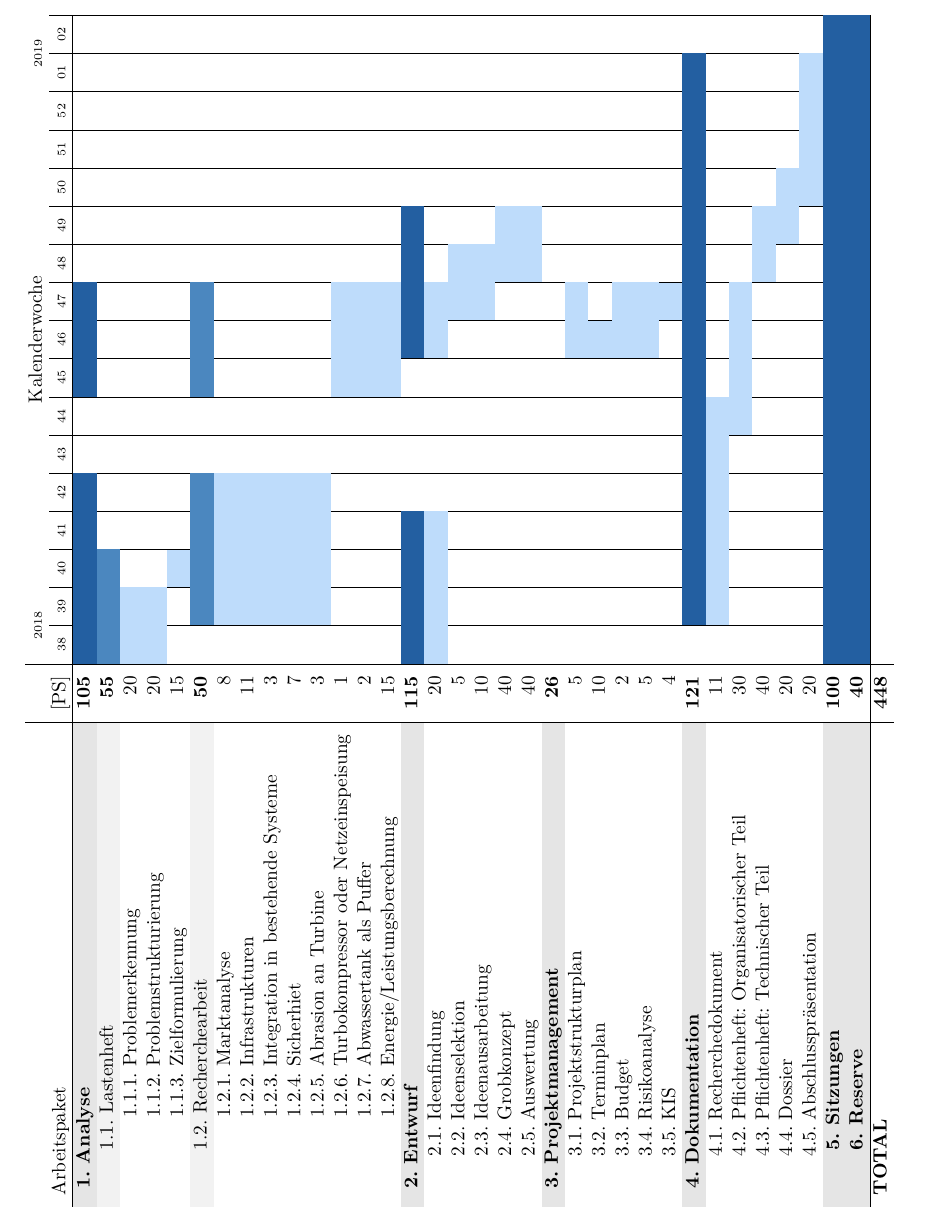
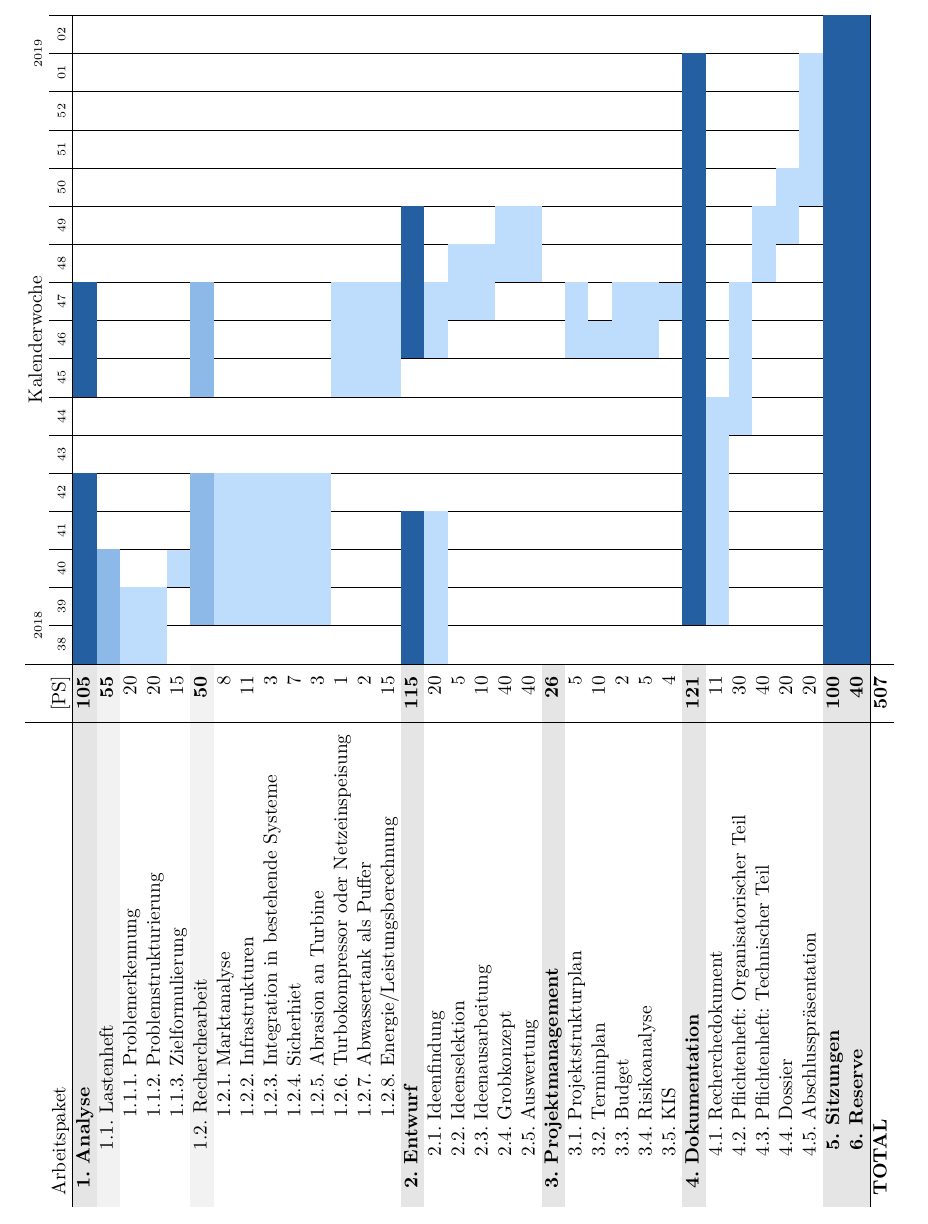
Before and after one commit to Swissmade41/Pro1, a LaTeX document (Pflichtenheft/Pflichtenheft.tex, which reads Pflichtenheft/sections/3_Planung/3_2_Terminplan/Projektzeitplan.tex): part of page 7 of 12, cut so that both start at the same text. Compiled offline with pdfLaTeX.

Commit message:
Projektzeitplan.tex Total korrigiert und Zahlen eingefaerbt

```diff
--- a/Pflichtenheft/sections/3_Planung/3_2_Terminplan/Projektzeitplan.tex
+++ b/Pflichtenheft/sections/3_Planung/3_2_Terminplan/Projektzeitplan.tex
@@ -35,14 +35,14 @@ Präsentation          &11.01.&   &          &          &          &          &
 Arbeitspaket                           & {[}PS{]}                & \tiny38   & \tiny39 & \tiny40 & \tiny41 & \tiny42 & \tiny43 & \tiny44 & \tiny45 & \tiny46 & \tiny47 & \tiny48 & \tiny49 & \tiny50 & \tiny51 & \tiny52 & \tiny01   & \tiny02 \\
 \hline
 \cellcolor{grau}
-\textbf{1. Analyse}                                & \textbf{105}     &\multicolumn{5}{c}{\cellcolor{ddblau}}&&&\multicolumn{3}{c}{\cellcolor{ddblau}}&&&&&&&\\
+\textbf{1. Analyse}                                &\cellcolor{grau}\textbf{105}     &\multicolumn{5}{c}{\cellcolor{ddblau}}&&&\multicolumn{3}{c}{\cellcolor{ddblau}}&&&&&&&\\
 \cellcolor{hellgrau}
-\qquad 1.1. Lastenheft                             & \textbf{55}      &\multicolumn{3}{c}{\cellcolor{dblau}}&&&&&&&&&&&&&&\\
+\qquad 1.1. Lastenheft                             &\cellcolor{hellgrau}\textbf{55}      &\multicolumn{3}{c}{\cellcolor{dblau}}&&&&&&&&&&&&&&\\
 \qquad\qquad 1.1.1. Problemerkennung                     & 20         &\multicolumn{2}{c}{\cellcolor{blau}}&&&&&&&&&&&&&&&\\
 \qquad\qquad 1.1.2. Problemstrukturierung                & 20         &\multicolumn{2}{c}{\cellcolor{blau}}&&&&&&&&&&&&&&&\\
 \qquad\qquad 1.1.3. Zielformulierung                     & 15         &&&\cellcolor{blau}&&&&&&&&&&&&&&\\
 \cellcolor{hellgrau}
-\qquad 1.2. Recherchearbeit                        & \textbf{50}      &&\multicolumn{4}{c}{\cellcolor{dblau}}&&&\multicolumn{3}{c}{\cellcolor{dblau}}&&&&&&&\\
+\qquad 1.2. Recherchearbeit                        &\cellcolor{hellgrau}\textbf{50}      &&\multicolumn{4}{c}{\cellcolor{dblau}}&&&\multicolumn{3}{c}{\cellcolor{dblau}}&&&&&&&\\
 \qquad\qquad 1.2.1. Marktanalyse                         & 8          &&\multicolumn{4}{c}{\cellcolor{blau}}&&&&&&&&&&&&\\
 \qquad\qquad 1.2.2. Infrastrukturen                      & 11         &&\multicolumn{4}{c}{\cellcolor{blau}}&&&&&&&&&&&&\\
 \qquad\qquad 1.2.3. Integration in bestehende Systeme    & 3          &&\multicolumn{4}{c}{\cellcolor{blau}}&&&&&&&&&&&&\\
@@ -52,32 +52,32 @@ Arbeitspaket                           & {[}PS{]}                & \tiny38   & \
 \qquad\qquad 1.2.7. Abwassertank als Puffer              & 2          &&&&&&&&\multicolumn{3}{c}{\cellcolor{blau}}&&&&&&&\\
 \qquad\qquad 1.2.8. Energie/Leistungsberechnung          & 15         &&&&&&&&\multicolumn{3}{c}{\cellcolor{blau}}&&&&&&&\\
 \cellcolor{grau}
-\textbf{2. Entwurf}                                  & \textbf{115}   &\multicolumn{4}{c}{\cellcolor{ddblau}}&&&&&\multicolumn{4}{c}{\cellcolor{ddblau}}&&&&&\\
+\textbf{2. Entwurf}                                  &\cellcolor{grau}\textbf{115}   &\multicolumn{4}{c}{\cellcolor{ddblau}}&&&&&\multicolumn{4}{c}{\cellcolor{ddblau}}&&&&&\\
 \qquad 2.1. Ideenfindung                           & 20               &\multicolumn{4}{c}{\cellcolor{blau}}&&&&&\multicolumn{2}{c}{\cellcolor{blau}}&&&&&&&\\
 \qquad 2.2. Ideenselektion                         & 5                &&&&&&&&&&\multicolumn{2}{c}{\cellcolor{blau}}&&&&&&\\
 \qquad 2.3. Ideenausarbeitung                      & 10               &&&&&&&&&&\multicolumn{2}{c}{\cellcolor{blau}}&&&&&&\\
 \qquad 2.4. Grobkonzept                            & 40               &&&&&&&&&&&\multicolumn{2}{c}{\cellcolor{blau}}&&&&&\\
 \qquad 2.5. Auswertung                             & 40               &&&&&&&&&&&\multicolumn{2}{c}{\cellcolor{blau}}&&&&&\\
 \cellcolor{grau}
-\textbf{3. Projektmanagement}                        & \textbf{26}    &&&&&&&&&&&&&&&&&\\
+\textbf{3. Projektmanagement}                        &\cellcolor{grau}\textbf{26}    &&&&&&&&&&&&&&&&&\\
 \qquad 3.1. Projektstrukturplan                    & 5                &&&&&&&&&\multicolumn{2}{c}{\cellcolor{blau}}&&&&&&&\\
 \qquad 3.2. Terminplan                             & 10               &&&&&&&&&\cellcolor{blau}&&&&&&&&\\
 \qquad 3.3. Budget                                 & 2                &&&&&&&&&\multicolumn{2}{c}{\cellcolor{blau}}&&&&&&&\\
 \qquad 3.4. Risikoanalyse                          & 5                &&&&&&&&&\multicolumn{2}{c}{\cellcolor{blau}}&&&&&&&\\
 \qquad 3.5. KIS                                    & 4                &&&&&&&&&&\cellcolor{blau}&&&&&&&\\
 \cellcolor{grau}
-\textbf{4. Dokumentation}                            & \textbf{121}   &&\multicolumn{15}{c}{\cellcolor{ddblau}}&\\
+\textbf{4. Dokumentation}                            &\cellcolor{grau}\textbf{121}   &&\multicolumn{15}{c}{\cellcolor{ddblau}}&\\
 \qquad 4.1. Recherchedokument                      & 11               &&\multicolumn{6}{c}{\cellcolor{blau}}&&&&&&&&&&\\
 \qquad 4.2. Pflichtenheft: Organisatorischer Teil  & 30               &&&&&&&\multicolumn{4}{c}{\cellcolor{blau}}&&&&&&&\\
 \qquad 4.3. Pflichtenheft: Technischer Teil        & 40               &&&&&&&&&&&\multicolumn{2}{c}{\cellcolor{blau}}&&&&&\\
 \qquad 4.4. Dossier                                & 20               &&&&&&&&&&&&\multicolumn{2}{c}{\cellcolor{blau}}&&&&\\
 \qquad 4.5. Abschlusspräsentation                  & 20               &&&&&&&&&&&&&\multicolumn{4}{c}{\cellcolor{blau}}&\\
 \cellcolor{grau}
-\qquad \textbf{5. Sitzungen}                & \textbf{100}               &\multicolumn{17}{c}{\cellcolor{ddblau}}\\
+\qquad \textbf{5. Sitzungen}                &\cellcolor{grau}\textbf{100}               &\multicolumn{17}{c}{\cellcolor{ddblau}}\\
 \cellcolor{grau}
-\qquad \textbf{6. Reserve}                  & \textbf{40}               &\multicolumn{17}{c}{\cellcolor{ddblau}}\\
+\qquad \textbf{6. Reserve}                  &\cellcolor{grau}\textbf{40}               &\multicolumn{17}{c}{\cellcolor{ddblau}}\\
 \hline
-\textbf{TOTAL}                              & \textbf{448}   &\multicolumn{17}{c}{}\\
+\textbf{TOTAL}                              & \textbf{507}   &\multicolumn{17}{c}{}\\
 \end{tabular}
 }
 \end{table}
```
Also changed, not shown: Pflichtenheft/sections/3_Planung/3_2_Terminplan/Projektzeitplan.tex (2 more changed lines).
